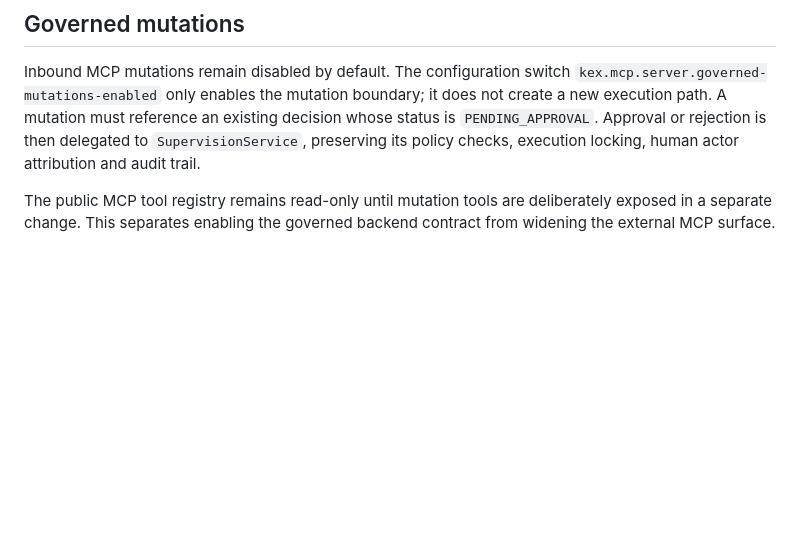
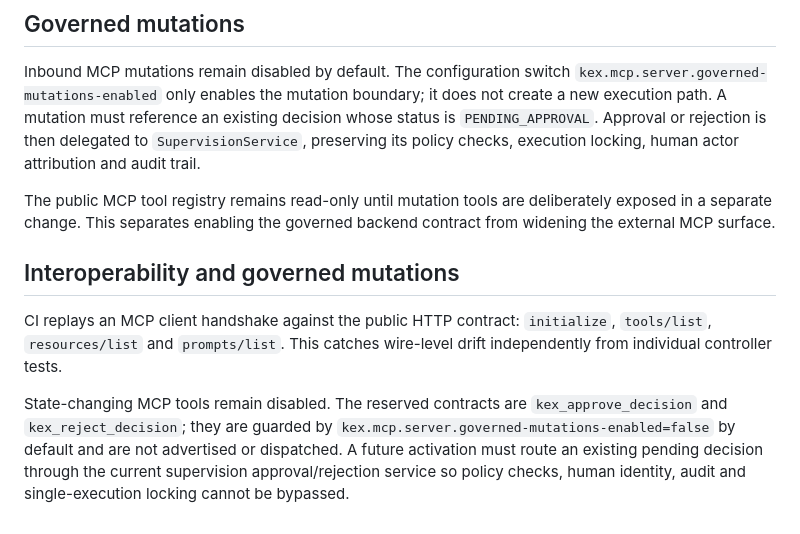
Before and after one commit to devdownin/Kex-agent-ai, a Markdown page: docs/MCP.md, the part around the change. Drawn GitHub-style; blank space fills up the shorter version.

Commit message:
docs(mcp): document interop and governed mutation boundary

```diff
--- a/docs/MCP.md
+++ b/docs/MCP.md
@@ -301,3 +301,16 @@ its policy checks, execution locking, human actor attribution and audit trail.
 The public MCP tool registry remains read-only until mutation tools are deliberately exposed in a
 separate change. This separates enabling the governed backend contract from widening the external
 MCP surface.
+
+
+## Interoperability and governed mutations
+
+CI replays an MCP client handshake against the public HTTP contract: `initialize`, `tools/list`,
+`resources/list` and `prompts/list`. This catches wire-level drift independently from individual
+controller tests.
+
+State-changing MCP tools remain disabled. The reserved contracts are `kex_approve_decision` and
+`kex_reject_decision`; they are guarded by `kex.mcp.server.governed-mutations-enabled=false` by
+default and are not advertised or dispatched. A future activation must route an existing pending
+decision through the current supervision approval/rejection service so policy checks, human identity,
+audit and single-execution locking cannot be bypassed.
```
